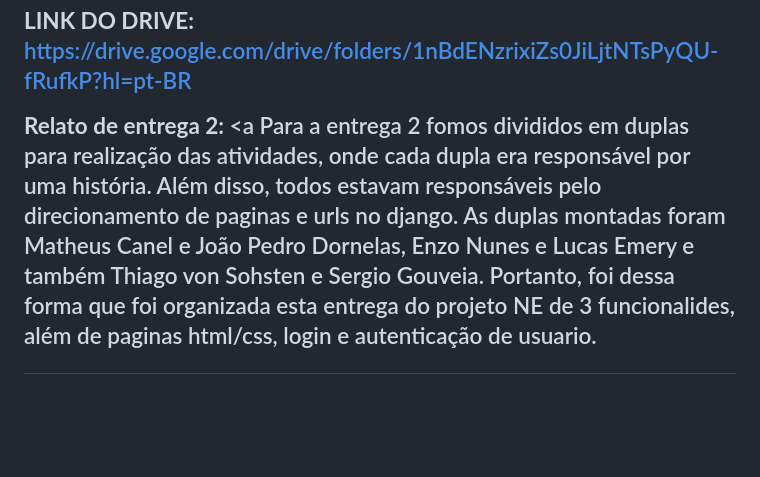
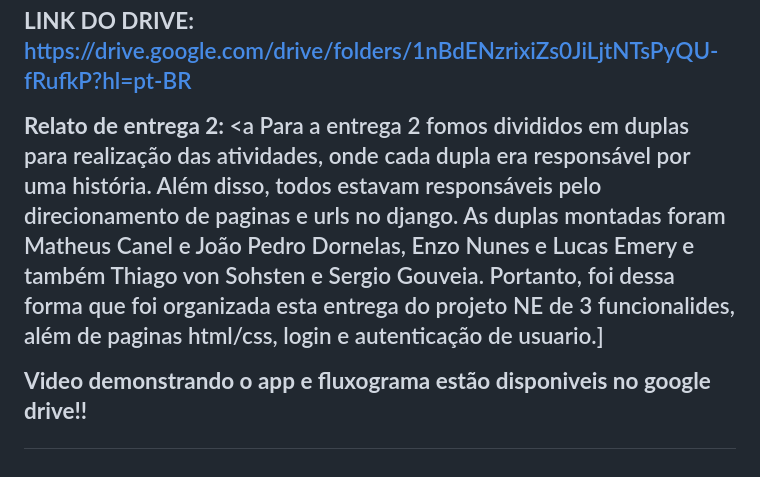
Before and after one commit to matheuscanel/Project-fds, a Markdown page: README.md, the part around the change. GitHub-like rendering; blank space fills up the shorter version.

```diff
--- a/README.md
+++ b/README.md
@@ -69,4 +69,8 @@ width=200>
 
    <b>LINK DO DRIVE: </b><a href="url">https://drive.google.com/drive/folders/1nBdENzrixiZs0JiLjtNTsPyQU-fRufkP?hl=pt-BR</a>
 
-   <b>Relato de entrega 2: </b> <a Para a entrega 2 fomos divididos em duplas para realização das atividades, onde cada dupla era responsável por uma história. Além disso, todos estavam responsáveis pelo direcionamento de paginas e urls no django. As duplas montadas foram Matheus Canel e João Pedro Dornelas, Enzo Nunes e Lucas Emery e também Thiago von Sohsten e Sergio Gouveia. Portanto, foi dessa forma que foi organizada esta entrega do projeto NE de 3 funcionalides, além de paginas html/css, login e autenticação de usuario.</a>
+   <b>Relato de entrega 2: </b> <a Para a entrega 2 fomos divididos em duplas para realização das atividades, onde cada dupla era responsável por uma história. Além disso, todos estavam responsáveis pelo direcionamento de paginas e urls no django. As duplas montadas foram Matheus Canel e João Pedro Dornelas, Enzo Nunes e Lucas Emery e também Thiago von Sohsten e Sergio Gouveia. Portanto, foi dessa forma que foi organizada esta entrega do projeto NE de 3 funcionalides, além de paginas html/css, login e autenticação de usuario.</a>]
+
+
+
+   <b>Video demonstrando o app e fluxograma estão disponiveis no google drive!! </b>
```
